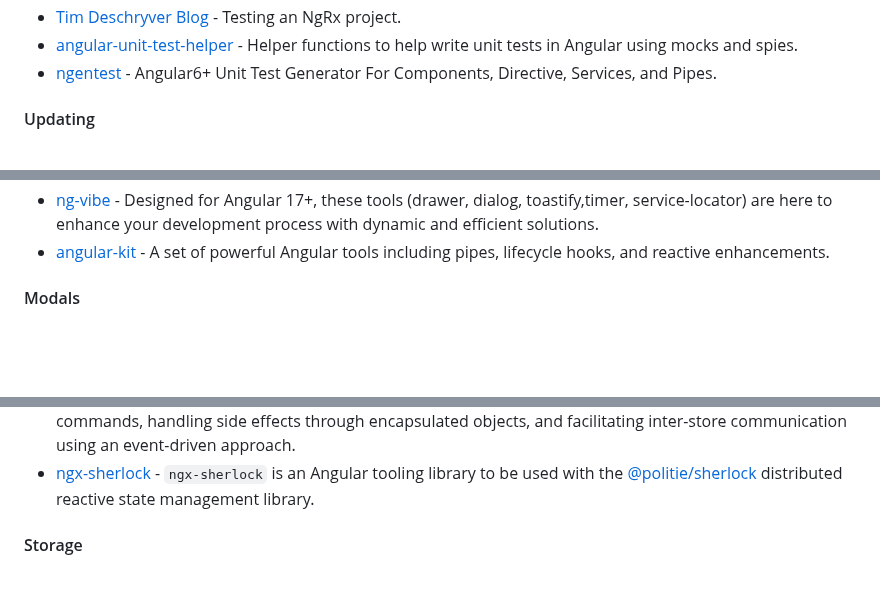
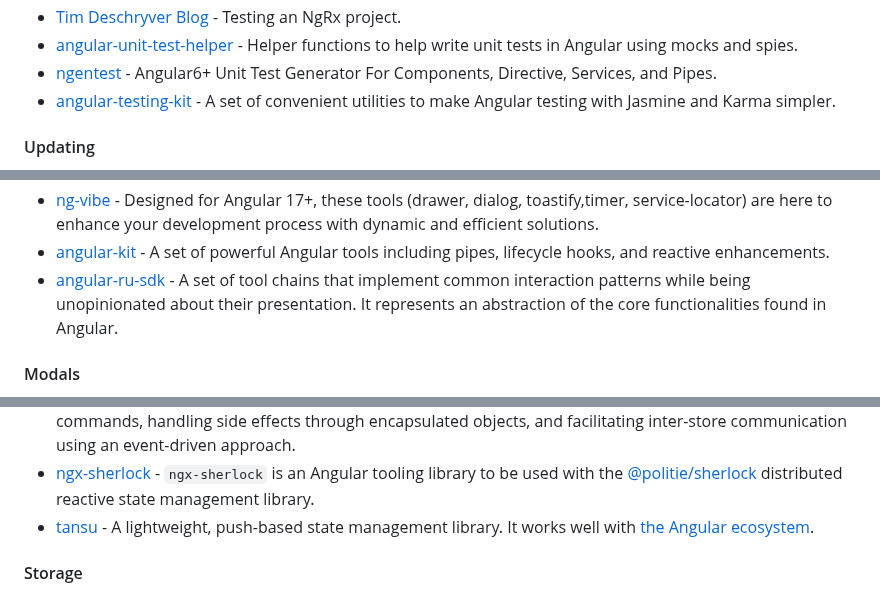
Before and after one commit to Eleven-Pigs/My-first_experience-angular-project, a Markdown page: README.md, 3 parts joined by grey strips. Rendered like a GitHub page; blank space fills up the shorter version.

Commit message:
docs: add tansu and more (#654)

```diff
--- a/README.md
+++ b/README.md
@@ -636,6 +640,7 @@ become an Angular expert.
 * [Tim Deschryver Blog](https://timdeschryver.dev/blog/testing-an-ngrx-project) - Testing an NgRx project.
 * [angular-unit-test-helper](https://github.com/duluca/angular-unit-test-helper) - Helper functions to help write unit tests in Angular using mocks and spies.
 * [ngentest](https://github.com/allenhwkim/ngentest) - Angular6+ Unit Test Generator For Components, Directive, Services, and Pipes.
+* [angular-testing-kit](https://github.com/babybeet/angular-testing-kit) - A set of convenient utilities to make Angular testing with Jasmine and Karma simpler.
 
 #### Updating
 
@@ -946,6 +951,7 @@ Angular 7+ Validator, a library handle validation messages easy and automatic.
 * [ngify](https://github.com/ngify/ngify) - Use Angular features outside of Angular.
 * [ng-vibe](https://github.com/boris-jenicek/ng-vibe) - Designed for Angular 17+, these tools (drawer, dialog, toastify,timer, service-locator) are here to enhance your development process with dynamic and efficient solutions.
 * [angular-kit](https://github.com/mikelgo/angular-kit) - A set of powerful Angular tools including pipes, lifecycle hooks, and reactive enhancements.
+* [angular-ru-sdk](https://github.com/Angular-RU/angular-ru-sdk) - A set of tool chains that implement common interaction patterns while being unopinionated about their presentation. It represents an abstraction of the core functionalities found in Angular.
 
 #### Modals
 
@@ -996,6 +1002,7 @@ Angular 7+ Validator, a library handle validation messages easy and automatic.
 * [xstate](https://github.com/statelyai/xstate) - Actor-based state management & orchestration for complex app logic.
 * [signalstory](https://github.com/zuriscript/signalstory) - A state management library based on Angular signals. It offers a range of architectural options, from simple repository-based state management (signal-in-a-service) to orchestrating decoupled commands, handling side effects through encapsulated objects, and facilitating inter-store communication using an event-driven approach.
 * [ngx-sherlock](https://github.com/politie/ngx-sherlock) - `ngx-sherlock` is an Angular tooling library to be used with the [@politie/sherlock](https://github.com/politie/sherlock) distributed reactive state management library.
+* [tansu](https://github.com/AmadeusITGroup/tansu) - A lightweight, push-based state management library. It works well with [the Angular ecosystem](https://amadeusitgroup.github.io/tansu/#md:tansu-works-well-with-the-angular-ecosystem).
 
 #### Storage
 
```
Also changed, not shown: other parts of README.md (+4 -0 lines).
